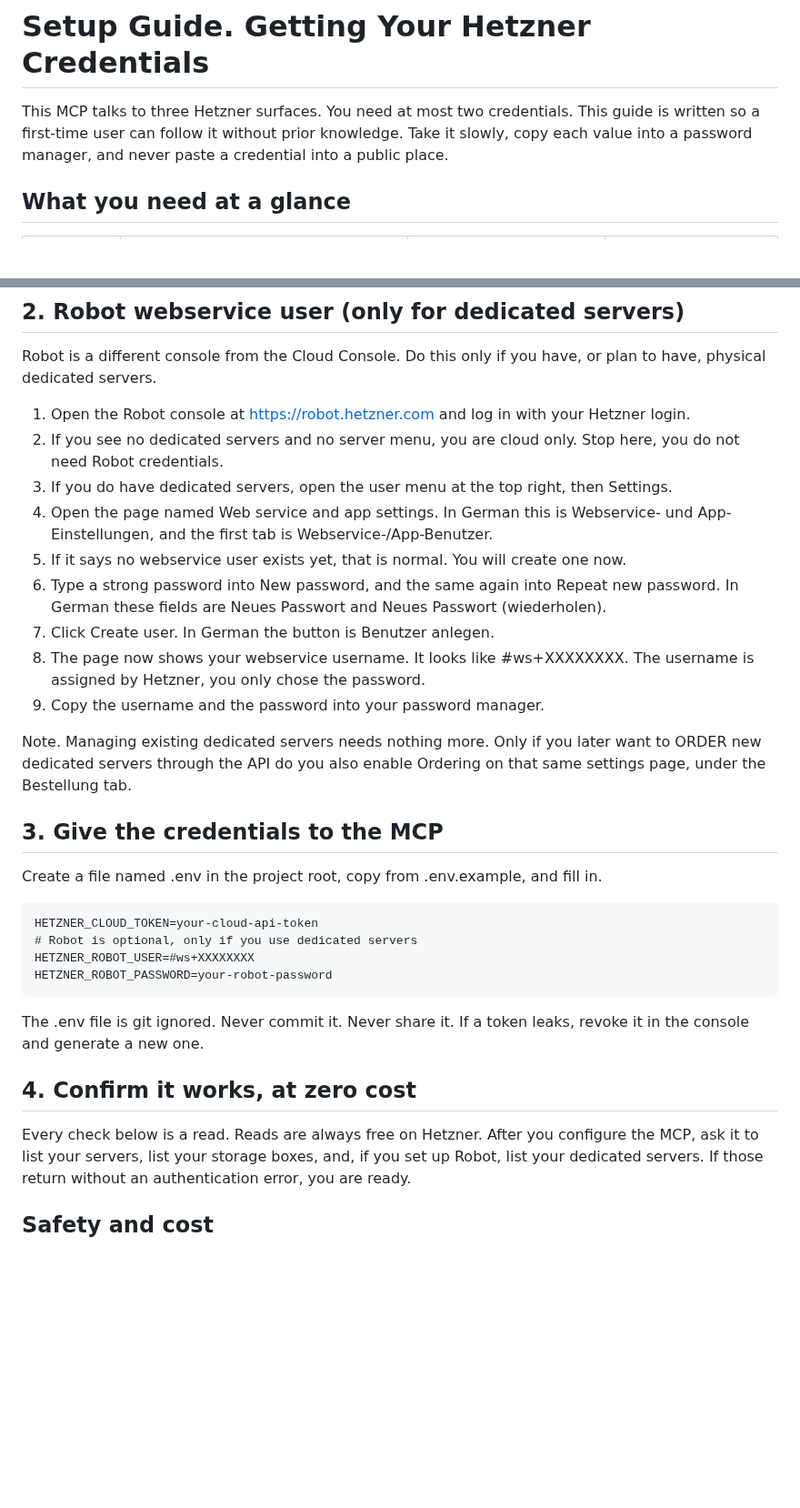
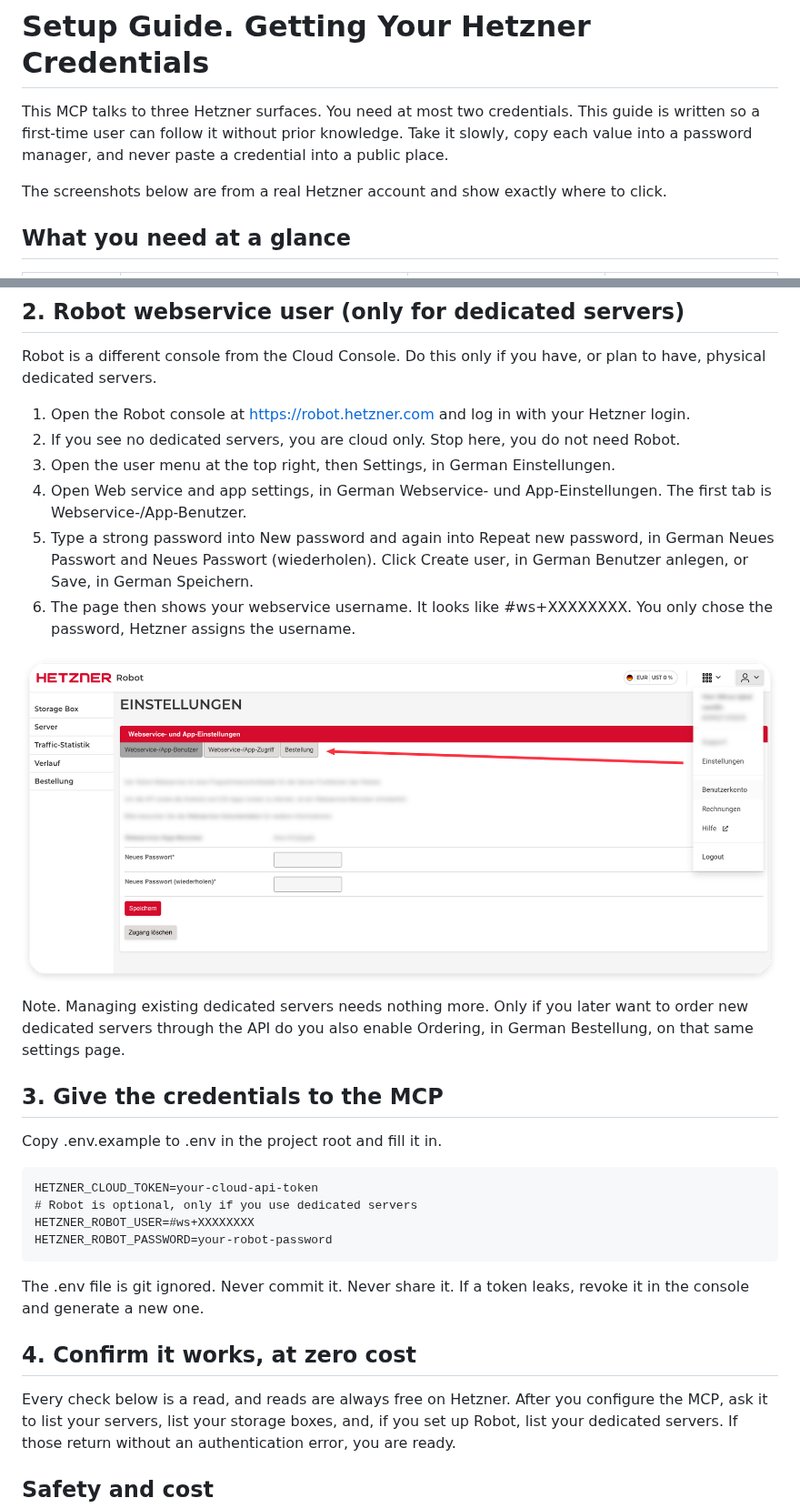
Before and after one commit to mjmirza/hetzner-mcp, a Markdown page: docs/SETUP.md, 2 parts joined by grey strips. Shown at 91% size. Rendered like a GitHub page; pictures changed too: assets/setup/05-robot-webservice-settings.png (added); blank space fills up the shorter version.

````diff
--- a/docs/SETUP.md
+++ b/docs/SETUP.md
@@ -1,8 +1,10 @@
 # Setup Guide. Getting Your Hetzner Credentials
 
-This MCP talks to three Hetzner surfaces. You need at most two credentials. This guide
-is written so a first-time user can follow it without prior knowledge. Take it slowly,
-copy each value into a password manager, and never paste a credential into a public place.
+This MCP talks to three Hetzner surfaces. You need at most two credentials. This guide is
+written so a first-time user can follow it without prior knowledge. Take it slowly, copy
+each value into a password manager, and never paste a credential into a public place.
+
+The screenshots below are from a real Hetzner account and show exactly where to click.
 
 ## What you need at a glance
 
@@ -33,26 +46,25 @@ Robot is a different console from the Cloud Console. Do this only if you have, o
 have, physical dedicated servers.
 
 1. Open the Robot console at https://robot.hetzner.com and log in with your Hetzner login.
-2. If you see no dedicated servers and no server menu, you are cloud only. Stop here, you
-   do not need Robot credentials.
-3. If you do have dedicated servers, open the user menu at the top right, then Settings.
-4. Open the page named Web service and app settings. In German this is
-   Webservice- und App-Einstellungen, and the first tab is Webservice-/App-Benutzer.
-5. If it says no webservice user exists yet, that is normal. You will create one now.
-6. Type a strong password into New password, and the same again into Repeat new password.
-   In German these fields are Neues Passwort and Neues Passwort (wiederholen).
-7. Click Create user. In German the button is Benutzer anlegen.
-8. The page now shows your webservice username. It looks like #ws+XXXXXXXX. The username
-   is assigned by Hetzner, you only chose the password.
-9. Copy the username and the password into your password manager.
+2. If you see no dedicated servers, you are cloud only. Stop here, you do not need Robot.
+3. Open the user menu at the top right, then Settings, in German Einstellungen.
+4. Open Web service and app settings, in German Webservice- und App-Einstellungen. The
+   first tab is Webservice-/App-Benutzer.
+5. Type a strong password into New password and again into Repeat new password, in German
+   Neues Passwort and Neues Passwort (wiederholen). Click Create user, in German Benutzer
+   anlegen, or Save, in German Speichern.
+6. The page then shows your webservice username. It looks like #ws+XXXXXXXX. You only chose
+   the password, Hetzner assigns the username.
+
+![Robot web service and app settings](../assets/setup/05-robot-webservice-settings.png)
 
 Note. Managing existing dedicated servers needs nothing more. Only if you later want to
-ORDER new dedicated servers through the API do you also enable Ordering on that same
-settings page, under the Bestellung tab.
+order new dedicated servers through the API do you also enable Ordering, in German
+Bestellung, on that same settings page.
 
 ## 3. Give the credentials to the MCP
 
-Create a file named .env in the project root, copy from .env.example, and fill in.
+Copy .env.example to .env in the project root and fill it in.
 
 ```
 HETZNER_CLOUD_TOKEN=your-cloud-api-token
@@ -61,12 +73,12 @@ HETZNER_ROBOT_USER=#ws+XXXXXXXX
 HETZNER_ROBOT_PASSWORD=your-robot-password
 ```
 
-The .env file is git ignored. Never commit it. Never share it. If a token leaks, revoke
-it in the console and generate a new one.
+The .env file is git ignored. Never commit it. Never share it. If a token leaks, revoke it
+in the console and generate a new one.
 
 ## 4. Confirm it works, at zero cost
 
-Every check below is a read. Reads are always free on Hetzner. After you configure the
+Every check below is a read, and reads are always free on Hetzner. After you configure the
 MCP, ask it to list your servers, list your storage boxes, and, if you set up Robot, list
 your dedicated servers. If those return without an authentication error, you are ready.
 
````
Also changed, not shown: other parts of docs/SETUP.md (+20 -9 lines), docs/MASTER-CHECKLIST.md (added, +91 -0 lines), assets/setup/01-cloud-open-console.png (added), assets/setup/02-cloud-select-project.png (added), assets/setup/03-cloud-open-security.png (added), assets/setup/04-cloud-api-tokens.png (added), 13 other files.
